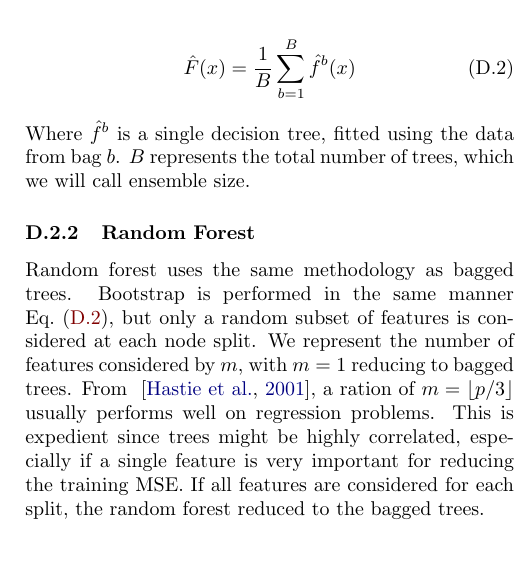
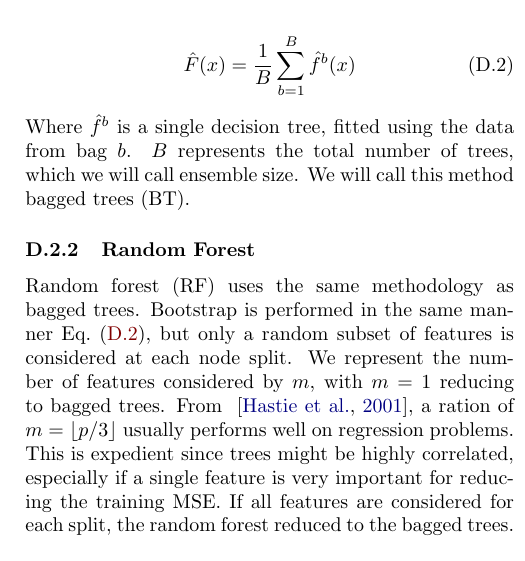
Before and after one commit to hkve/FYS-STK4155, a LaTeX paper (Project3/tex/main.tex, which reads Project3/tex/sections/appendix.tex): part of one column of page 13 of 16, cut so that both start at the same text. Compiled offline with pdfLaTeX.

Commit message:
Introduced BT and RF

```diff
--- a/Project3/tex/sections/appendix.tex
+++ b/Project3/tex/sections/appendix.tex
@@ -39,10 +39,10 @@
             \begin{align}
                 \hat{F}(x) = \frac{1}{B}\sum_{b = 1}^{B} \hat{f}^b (x) \label{eq:app:bagged_trees}
             \end{align}
-            Where $\hat{f}^b$ is a single decision tree, fitted using the data from bag $b$. $B$ represents the total number of trees, which we will call ensemble size.
+            Where $\hat{f}^b$ is a single decision tree, fitted using the data from bag $b$. $B$ represents the total number of trees, which we will call ensemble size. We will call this method bagged trees (BT).
 
             \subsubsection{Random Forest}
-            Random forest uses the same methodology as bagged trees. Bootstrap is performed in the same manner \cref{eq:app:bagged_trees}, but only a random subset of features is considered at each node split. We represent the number of features considered by $m$, with $m = 1$ reducing to bagged trees. From ~\citep{hastie01statisticallearning}, a ration of $m = \lfloor p/3 \rfloor$ usually performs well on regression problems. This is expedient since trees might be highly correlated, especially if a single feature is very important for reducing the training MSE. If all features are considered for each split, the random forest reduced to the bagged trees.
+            Random forest (RF) uses the same methodology as bagged trees. Bootstrap is performed in the same manner \cref{eq:app:bagged_trees}, but only a random subset of features is considered at each node split. We represent the number of features considered by $m$, with $m = 1$ reducing to bagged trees. From ~\citep{hastie01statisticallearning}, a ration of $m = \lfloor p/3 \rfloor$ usually performs well on regression problems. This is expedient since trees might be highly correlated, especially if a single feature is very important for reducing the training MSE. If all features are considered for each split, the random forest reduced to the bagged trees.
 
             \subsubsection{Boosted trees}
                 The idea behind boosted trees is combining several weak learners which iteratively learn from previous mistakes to enhance performance. In the case of decision trees, weak learners are simple trees only performing slightly better than random guesses.
```
Also changed, not shown: Project3/tex/sections/appendix.tex (4 more changed lines).
